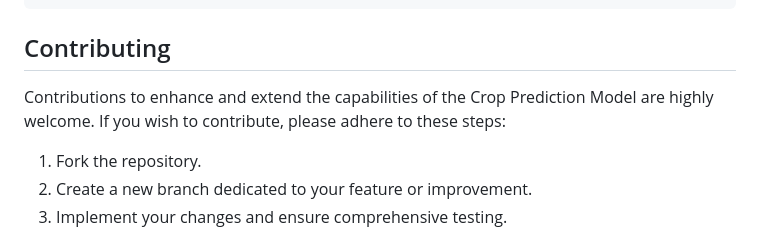
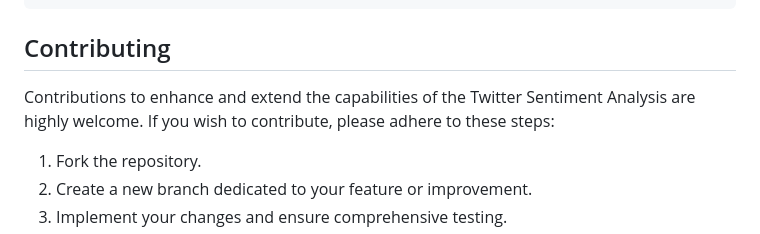
Before and after one commit to Harshith-Puram/Twitter-Sentiment-Analysis, a Markdown page: README.md, the part around the change. Rendered like a GitHub page.

```diff
--- a/README.md
+++ b/README.md
@@ -90,7 +90,7 @@ pip install -r requirements.txt
 
 ## Contributing
 
-Contributions to enhance and extend the capabilities of the Crop Prediction Model are highly welcome. If you wish to contribute, please adhere to these steps:
+Contributions to enhance and extend the capabilities of the Twitter Sentiment Analysis are highly welcome. If you wish to contribute, please adhere to these steps:
 
 1. Fork the repository.
 2. Create a new branch dedicated to your feature or improvement.
```
